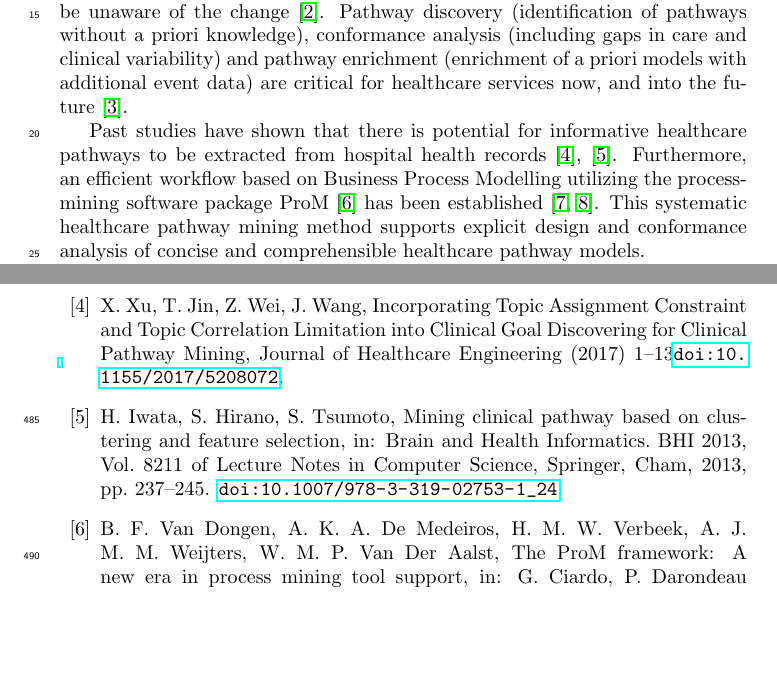
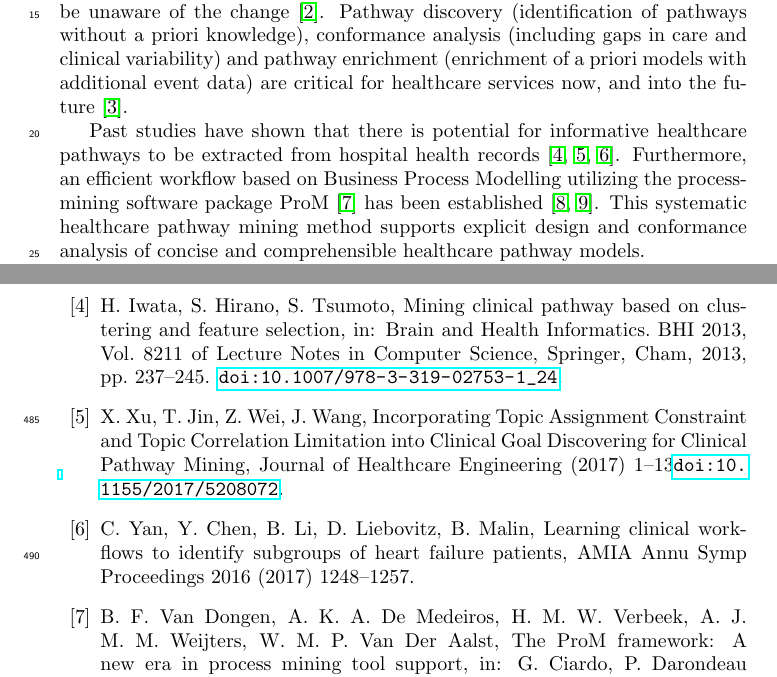
Before and after one commit to kempa-liehr/PDH-pathways-BPM, a LaTeX paper (main.tex, which reads main-body.tex): two parts of pages 2 and 20 of 22, joined at a grey line, cut so that both start at the same text, the shorter picture padded with empty space. Compiled offline with pdfLaTeX.

Commit message:
Added Malin reference

```diff
--- a/main-body.tex
+++ b/main-body.tex
@@ -21,7 +21,7 @@ Pathway discovery (identification of pathways without a priori knowledge), confo
 
 Past studies have shown that there is potential for informative
 healthcare pathways to be extracted from hospital health records
-\cite{Xu2017}, \cite{Iwata2013}.
+\cite{Iwata2013, Xu2017, Yan2017_pathways}.
 Furthermore, an efficient workflow based on
 Business Process Modelling utilizing the process-mining software
 package ProM \cite{VanDongen2005} has been established
```
Also changed, not shown: mybibfile.bib (+1 -1 lines).
